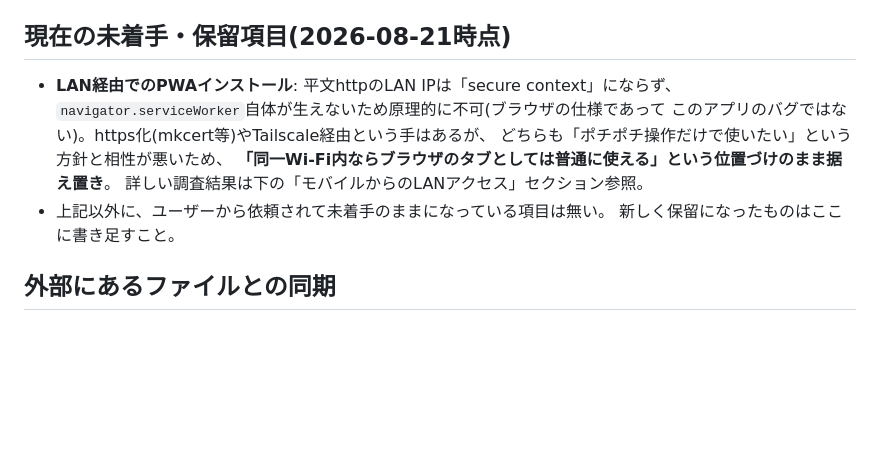
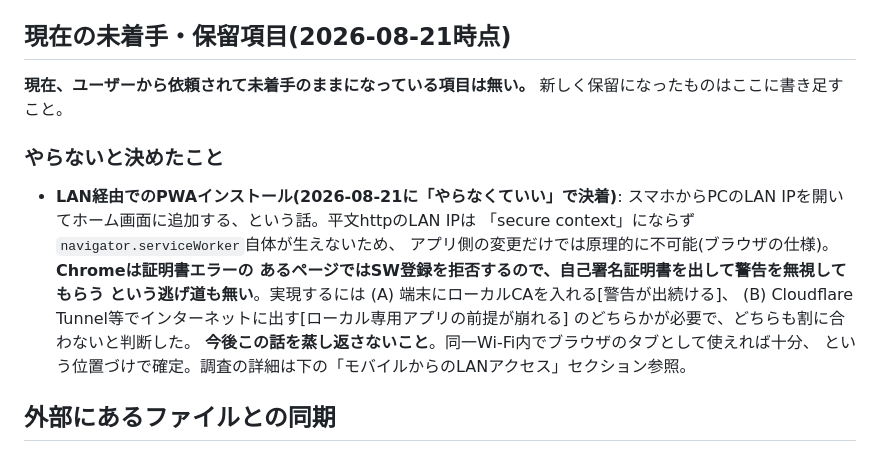
Before and after one commit to satoa-may5/deck-viewer, a Markdown page: CLAUDE.md, the part around the change. Drawn GitHub-style; blank space fills up the shorter version.

Commit message:
Close out LAN PWA install as won't-do
保留のままだった「LAN経由のPWAインストール」を、やらないと決めた項目として
記録した。平文httpのLAN IPはsecure contextにならず、Chromeは証明書エラーの
あるページでSW登録を拒否するため、アプリ側だけでは実現できない。端末への
ローカルCA導入かインターネットへの公開が必要で、どちらも割に合わない。

Co-Authored-By: Claude Opus 5 <noreply@anthropic.com>

```diff
--- a/CLAUDE.md
+++ b/CLAUDE.md
@@ -242,14 +242,22 @@ v1.1.0のビルド作業で「同じファイル名`deck-viewer-<version>.exe`
 
 ## 現在の未着手・保留項目(2026-08-21時点)
 
-- **LAN経由でのPWAインストール**: 平文httpのLAN IPは「secure context」にならず、
-  `navigator.serviceWorker`自体が生えないため原理的に不可(ブラウザの仕様であって
-  このアプリのバグではない)。https化(mkcert等)やTailscale経由という手はあるが、
-  どちらも「ポチポチ操作だけで使いたい」という方針と相性が悪いため、
-  **「同一Wi-Fi内ならブラウザのタブとしては普通に使える」という位置づけのまま据え置き**。
-  詳しい調査結果は下の「モバイルからのLANアクセス」セクション参照。
-- 上記以外に、ユーザーから依頼されて未着手のままになっている項目は無い。
-  新しく保留になったものはここに書き足すこと。
+**現在、ユーザーから依頼されて未着手のままになっている項目は無い。**
+新しく保留になったものはここに書き足すこと。
+
+### やらないと決めたこと
+
+- **LAN経由でのPWAインストール(2026-08-21に「やらなくていい」で決着)**:
+  スマホからPCのLAN IPを開いてホーム画面に追加する、という話。平文httpのLAN IPは
+  「secure context」にならず`navigator.serviceWorker`自体が生えないため、
+  アプリ側の変更だけでは原理的に不可能(ブラウザの仕様)。**Chromeは証明書エラーの
+  あるページではSW登録を拒否するので、自己署名証明書を出して警告を無視してもらう
+  という逃げ道も無い**。実現するには (A) 端末にローカルCAを入れる[警告が出続ける]、
+  (B) Cloudflare Tunnel等でインターネットに出す[ローカル専用アプリの前提が崩れる]
+  のどちらかが必要で、どちらも割に合わないと判断した。
+  **今後この話を蒸し返さないこと**。同一Wi-Fi内でブラウザのタブとして使えれば十分、
+  という位置づけで確定。調査の詳細は下の「モバイルからのLANアクセス」セクション参照。
+
 
 ## 外部にあるファイルとの同期
 
```
Also changed, not shown: README.md (+4 -2 lines).
